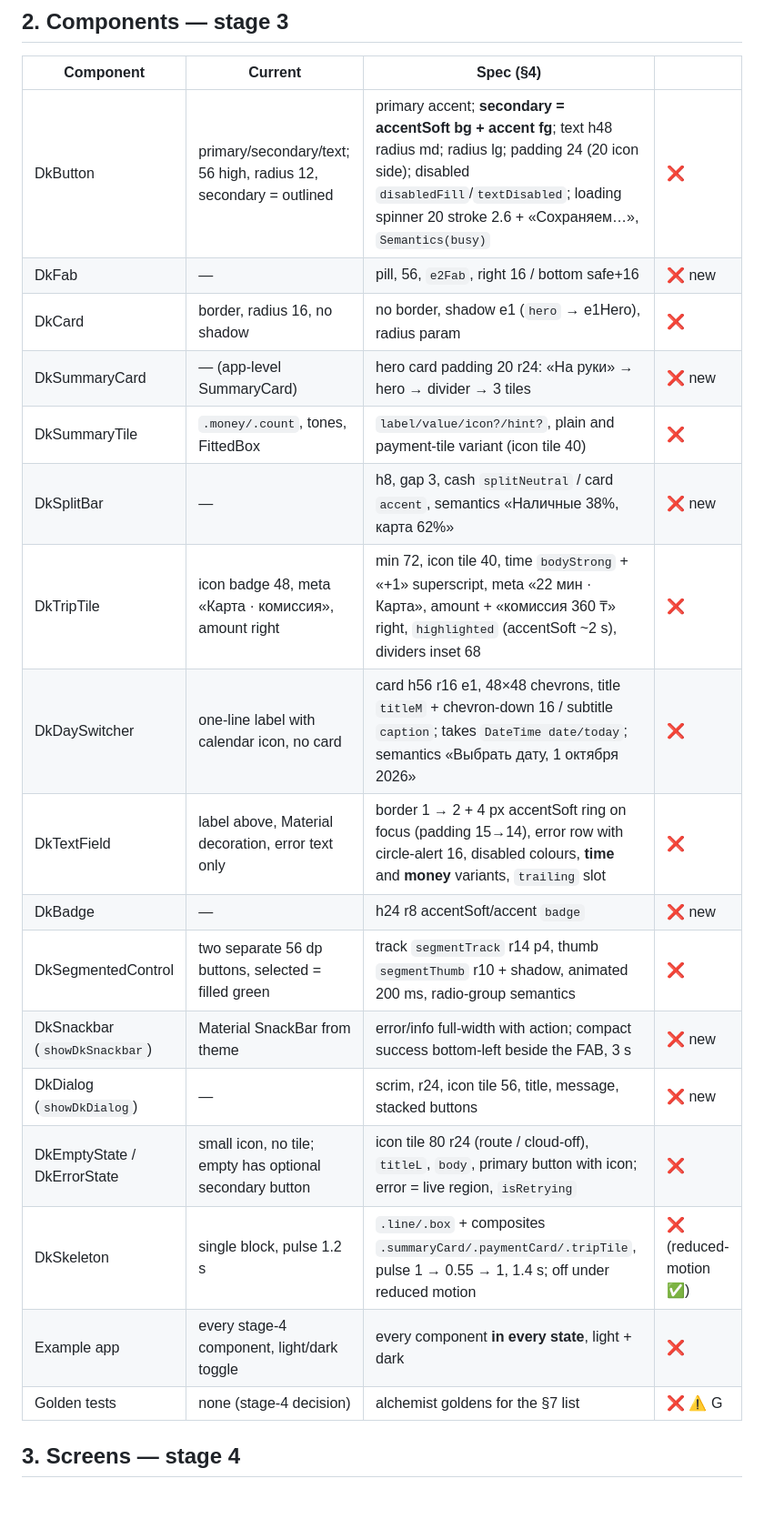
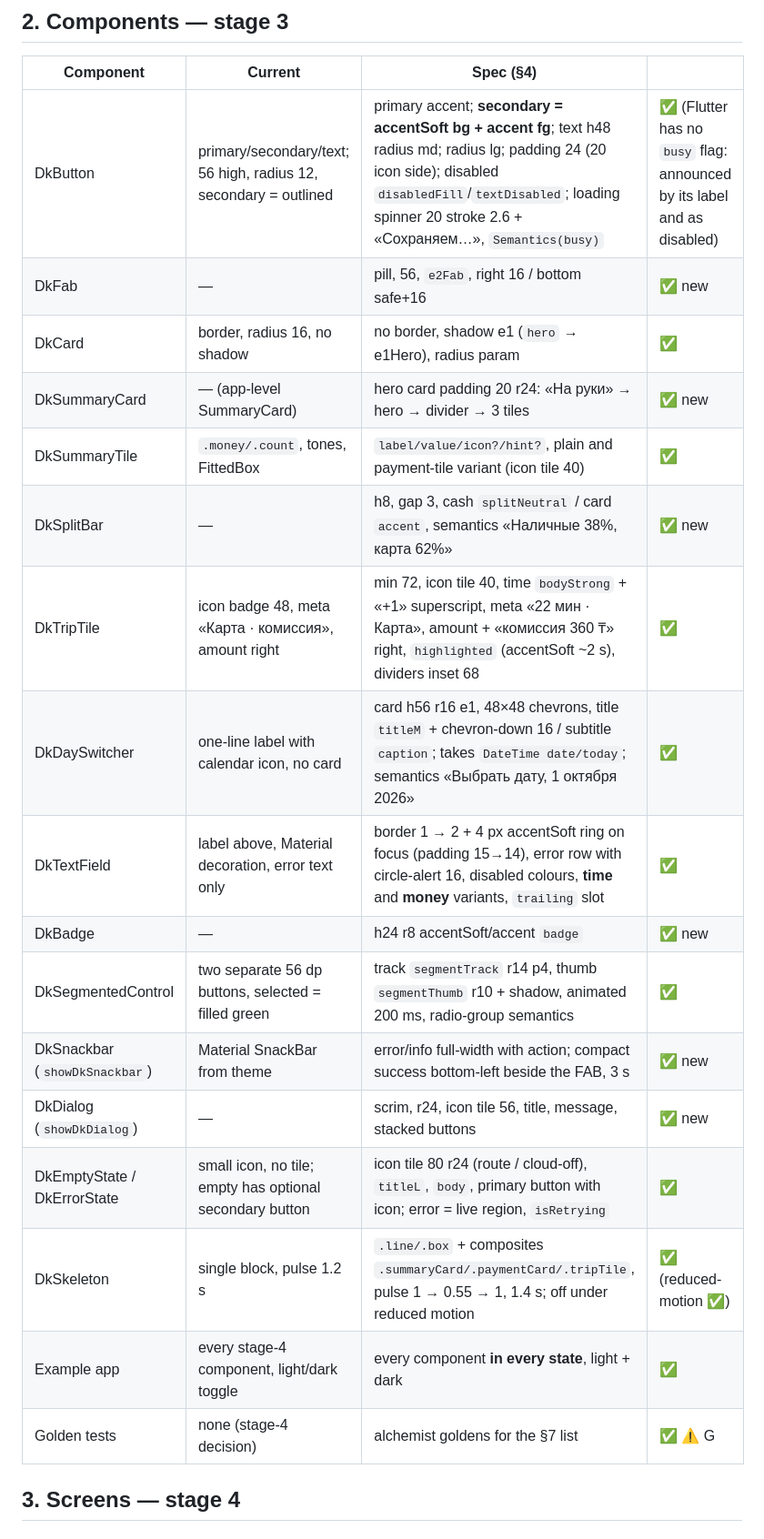
Before and after one commit to alisherizmukhan/arqa-demo, a Markdown page: docs/DESIGN_AUDIT.md, the part around one of its changes. Shown at 91% size. Rendered like a GitHub page; blank space fills up the shorter version.

Commit message:
docs: tick the DESIGN.md §7 checklist and the design audit

```diff
--- a/docs/DESIGN_AUDIT.md
+++ b/docs/DESIGN_AUDIT.md
@@ -34,23 +55,23 @@ of the visual spec. Domain, data layer, API and most behaviour are reusable as-i
 
 | Component | Current | Spec (§4) | |
 |---|---|---|---|
-| DkButton | primary/secondary/text; 56 high, radius 12, secondary = outlined | primary accent; **secondary = accentSoft bg + accent fg**; text h48 radius md; radius lg; padding 24 (20 icon side); disabled `disabledFill`/`textDisabled`; loading spinner 20 stroke 2.6 + «Сохраняем…», `Semantics(busy)` | ❌ |
-| DkFab | — | pill, 56, `e2Fab`, right 16 / bottom safe+16 | ❌ new |
-| DkCard | border, radius 16, no shadow | no border, shadow e1 (`hero` → e1Hero), radius param | ❌ |
-| DkSummaryCard | — (app-level SummaryCard) | hero card padding 20 r24: «На руки» → hero → divider → 3 tiles | ❌ new |
-| DkSummaryTile | `.money/.count`, tones, FittedBox | `label/value/icon?/hint?`, plain and payment-tile variant (icon tile 40) | ❌ |
-| DkSplitBar | — | h8, gap 3, cash `splitNeutral` / card `accent`, semantics «Наличные 38%, карта 62%» | ❌ new |
-| DkTripTile | icon badge 48, meta «Карта · комиссия», amount right | min 72, icon tile 40, time `bodyStrong` + «+1» superscript, meta «22 мин · Карта», amount + «комиссия 360 ₸» right, `highlighted` (accentSoft ~2 s), dividers inset 68 | ❌ |
-| DkDaySwitcher | one-line label with calendar icon, no card | card h56 r16 e1, 48×48 chevrons, title `titleM` + chevron-down 16 / subtitle `caption`; takes `DateTime date/today`; semantics «Выбрать дату, 1 октября 2026» | ❌ |
-| DkTextField | label above, Material decoration, error text only | border 1 → 2 + 4 px accentSoft ring on focus (padding 15→14), error row with circle-alert 16, disabled colours, **time** and **money** variants, `trailing` slot | ❌ |
-| DkBadge | — | h24 r8 accentSoft/accent `badge` | ❌ new |
-| DkSegmentedControl | two separate 56 dp buttons, selected = filled green | track `segmentTrack` r14 p4, thumb `segmentThumb` r10 + shadow, animated 200 ms, radio-group semantics | ❌ |
-| DkSnackbar (`showDkSnackbar`) | Material SnackBar from theme | error/info full-width with action; compact success bottom-left beside the FAB, 3 s | ❌ new |
-| DkDialog (`showDkDialog`) | — | scrim, r24, icon tile 56, title, message, stacked buttons | ❌ new |
-| DkEmptyState / DkErrorState | small icon, no tile; empty has optional secondary button | icon tile 80 r24 (route / cloud-off), `titleL`, `body`, primary button with icon; error = live region, `isRetrying` | ❌ |
-| DkSkeleton | single block, pulse 1.2 s | `.line/.box` + composites `.summaryCard/.paymentCard/.tripTile`, pulse 1 → 0.55 → 1, 1.4 s; off under reduced motion | ❌ (reduced-motion ✅) |
-| Example app | every stage-4 component, light/dark toggle | every component **in every state**, light + dark | ❌ |
-| Golden tests | none (stage-4 decision) | alchemist goldens for the §7 list | ❌ ⚠️ G |
+| DkButton | primary/secondary/text; 56 high, radius 12, secondary = outlined | primary accent; **secondary = accentSoft bg + accent fg**; text h48 radius md; radius lg; padding 24 (20 icon side); disabled `disabledFill`/`textDisabled`; loading spinner 20 stroke 2.6 + «Сохраняем…», `Semantics(busy)` | ✅ (Flutter has no `busy` flag: announced by its label and as disabled) |
+| DkFab | — | pill, 56, `e2Fab`, right 16 / bottom safe+16 | ✅ new |
+| DkCard | border, radius 16, no shadow | no border, shadow e1 (`hero` → e1Hero), radius param | ✅ |
+| DkSummaryCard | — (app-level SummaryCard) | hero card padding 20 r24: «На руки» → hero → divider → 3 tiles | ✅ new |
+| DkSummaryTile | `.money/.count`, tones, FittedBox | `label/value/icon?/hint?`, plain and payment-tile variant (icon tile 40) | ✅ |
+| DkSplitBar | — | h8, gap 3, cash `splitNeutral` / card `accent`, semantics «Наличные 38%, карта 62%» | ✅ new |
+| DkTripTile | icon badge 48, meta «Карта · комиссия», amount right | min 72, icon tile 40, time `bodyStrong` + «+1» superscript, meta «22 мин · Карта», amount + «комиссия 360 ₸» right, `highlighted` (accentSoft ~2 s), dividers inset 68 | ✅ |
+| DkDaySwitcher | one-line label with calendar icon, no card | card h56 r16 e1, 48×48 chevrons, title `titleM` + chevron-down 16 / subtitle `caption`; takes `DateTime date/today`; semantics «Выбрать дату, 1 октября 2026» | ✅ |
+| DkTextField | label above, Material decoration, error text only | border 1 → 2 + 4 px accentSoft ring on focus (padding 15→14), error row with circle-alert 16, disabled colours, **time** and **money** variants, `trailing` slot | ✅ |
+| DkBadge | — | h24 r8 accentSoft/accent `badge` | ✅ new |
+| DkSegmentedControl | two separate 56 dp buttons, selected = filled green | track `segmentTrack` r14 p4, thumb `segmentThumb` r10 + shadow, animated 200 ms, radio-group semantics | ✅ |
+| DkSnackbar (`showDkSnackbar`) | Material SnackBar from theme | error/info full-width with action; compact success bottom-left beside the FAB, 3 s | ✅ new |
+| DkDialog (`showDkDialog`) | — | scrim, r24, icon tile 56, title, message, stacked buttons | ✅ new |
+| DkEmptyState / DkErrorState | small icon, no tile; empty has optional secondary button | icon tile 80 r24 (route / cloud-off), `titleL`, `body`, primary button with icon; error = live region, `isRetrying` | ✅ |
+| DkSkeleton | single block, pulse 1.2 s | `.line/.box` + composites `.summaryCard/.paymentCard/.tripTile`, pulse 1 → 0.55 → 1, 1.4 s; off under reduced motion | ✅ (reduced-motion ✅) |
+| Example app | every stage-4 component, light/dark toggle | every component **in every state**, light + dark | ✅ |
+| Golden tests | none (stage-4 decision) | alchemist goldens for the §7 list | ✅ ⚠️ G |
 
 ## 3. Screens — stage 4
 
```
Also changed, not shown: other parts of docs/DESIGN_AUDIT.md (+79 -58 lines), DESIGN.md (+6 -6 lines), packages/design_kit/DESIGN.md (+6 -6 lines).
